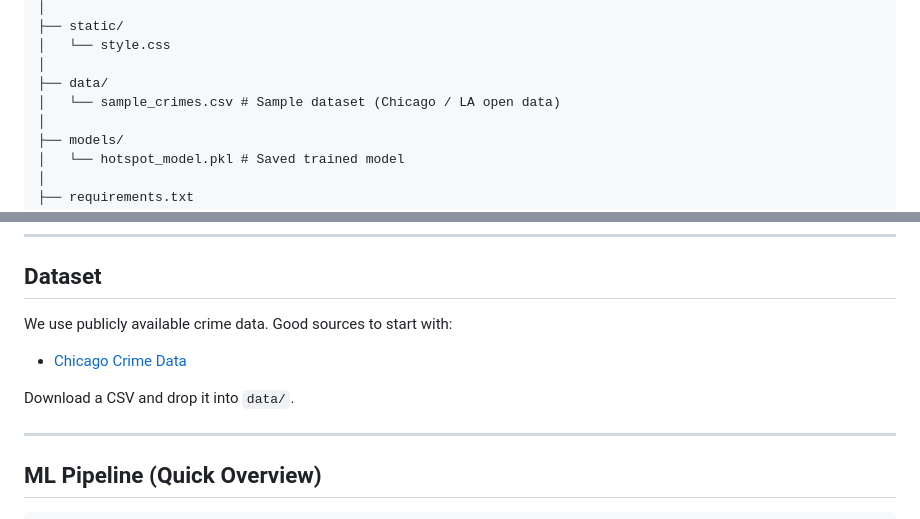
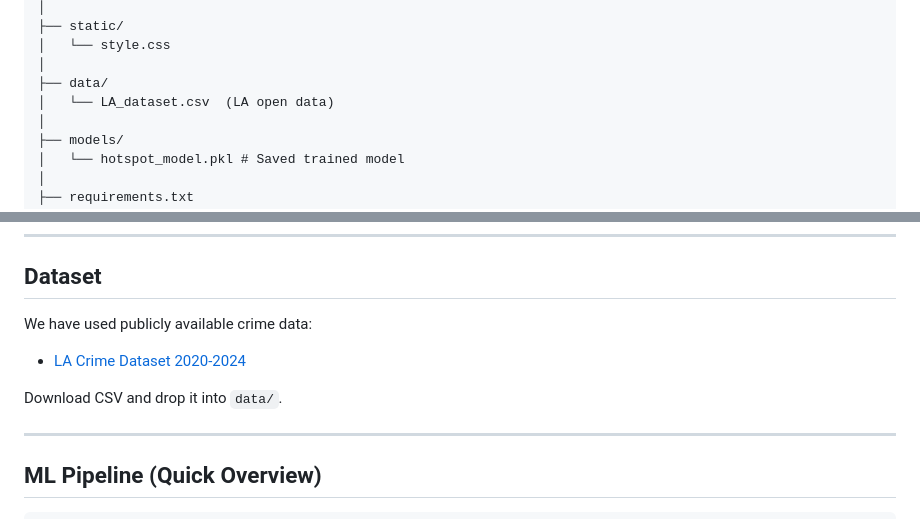
Before and after one commit to nish-debug15/crime_prediction, a Markdown page: README.md, 2 parts joined by grey strips. Drawn GitHub-style.

Commit message:
Revise dataset information in README.md

```diff
--- a/README.md
+++ b/README.md
@@ -65,7 +65,7 @@ crime-prediction/
 │   └── style.css
 │
 ├── data/
-│   └── sample_crimes.csv # Sample dataset (Chicago / LA open data)
+│   └── LA_dataset.csv  (LA open data)
 │
 ├── models/
 │   └── hotspot_model.pkl # Saved trained model
@@ -144,11 +144,11 @@ That's it — Vercel handles the rest.
 
 ## Dataset
 
-We use publicly available crime data. Good sources to start with:
+We have used publicly available crime data:
 
-- [Chicago Crime Data](https://data.cityofchicago.org/Public-Safety/Crimes-2001-to-Present/ijzp-q8t2/about_data)
+- [LA Crime Dataset 2020-2024](https://data.lacity.org/Public-Safety/Crime-Data-from-2020-to-2024/2nrs-mtv8/about_data)
 
-Download a CSV and drop it into `data/`.
+Download CSV and drop it into `data/`.
 
 ---
 
```
